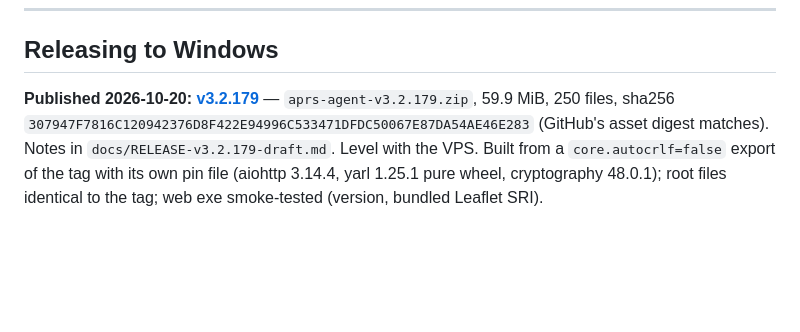
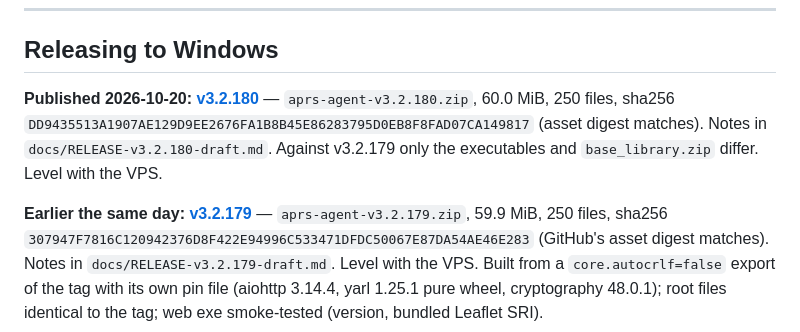
Before and after one commit to TA3HRJ/aprs-agent, a Markdown page: docs/HANDOFF.md, the part around the change. Rendered like a GitHub page; blank space fills up the shorter version.

Commit message:
HANDOFF: Windows release v3.2.180 published
Co-Authored-By: Claude Opus 5.5 <noreply@anthropic.com>

```diff
--- a/docs/HANDOFF.md
+++ b/docs/HANDOFF.md
@@ -65,7 +65,13 @@ predating v3.2.93's weather exclusion, which changed cell composition: *"23 of
 
 ## Releasing to Windows
 
-**Published 2026-10-20: [v3.2.179](https://github.com/TA3HRJ/aprs-agent/releases/tag/v3.2.179)**
+**Published 2026-10-20: [v3.2.180](https://github.com/TA3HRJ/aprs-agent/releases/tag/v3.2.180)**
+— `aprs-agent-v3.2.180.zip`, 60.0 MiB, 250 files, sha256
+`DD9435513A1907AE129D9EE2676FA1B8B45E86283795D0EB8F8FAD07CA149817` (asset digest
+matches). Notes in `docs/RELEASE-v3.2.180-draft.md`. Against v3.2.179 only the
+executables and `base_library.zip` differ. Level with the VPS.
+
+**Earlier the same day: [v3.2.179](https://github.com/TA3HRJ/aprs-agent/releases/tag/v3.2.179)**
 — `aprs-agent-v3.2.179.zip`, 59.9 MiB, 250 files, sha256
 `307947F7816C120942376D8F422E94996C533471DFDC50067E87DA54AE46E283` (GitHub's asset
 digest matches). Notes in `docs/RELEASE-v3.2.179-draft.md`. Level with the VPS.
```
